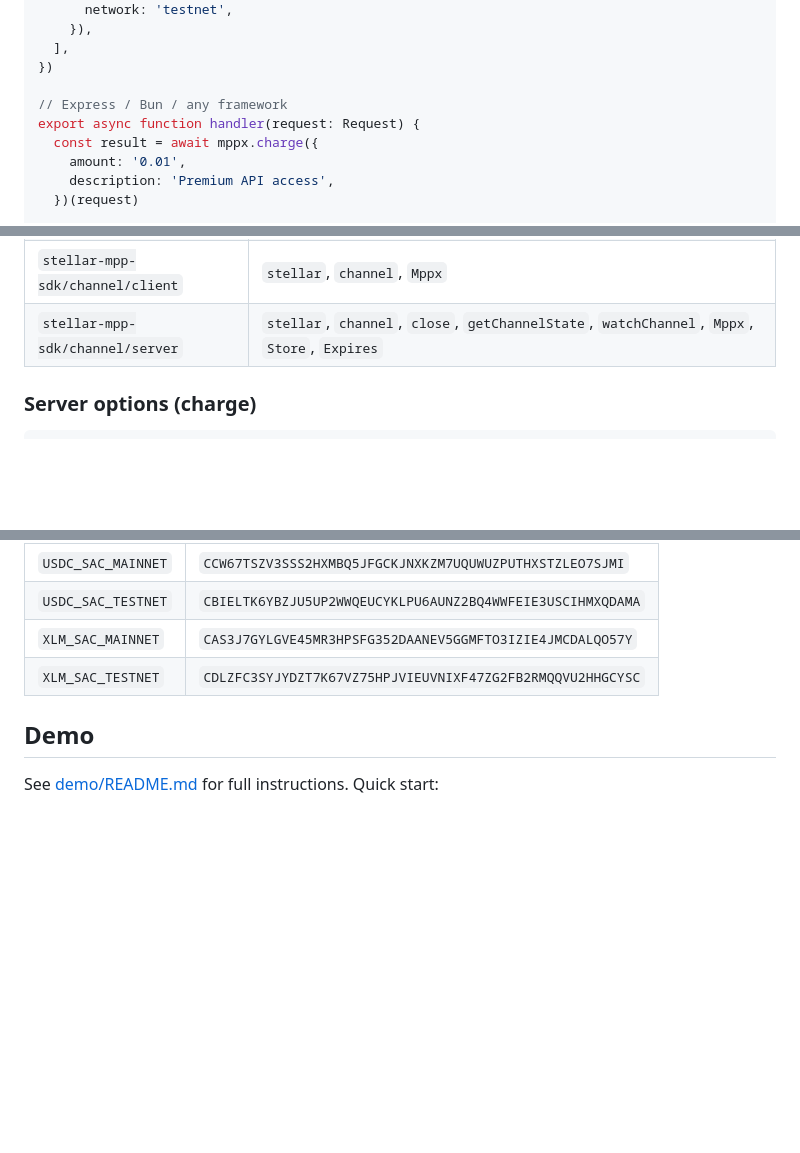
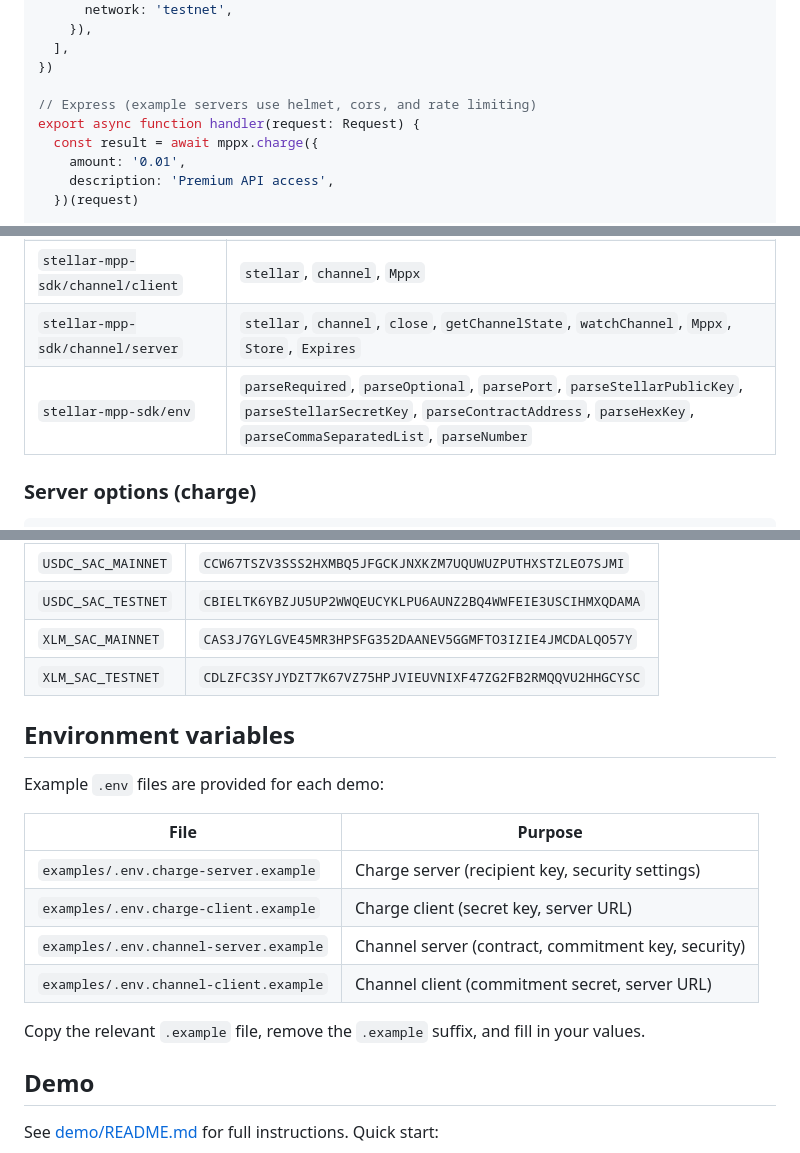
Before and after one commit to stellar-experimental/stellar-mpp-sdk, a Markdown page: README.md, 3 parts joined by grey strips. Drawn GitHub-style; blank space fills up the shorter version.

```diff
--- a/README.md
+++ b/README.md
@@ -106,7 +122,7 @@ const mppx = Mppx.create({
   ],
 })
 
-// Express / Bun / any framework
+// Express (example servers use helmet, cors, and rate limiting)
 export async function handler(request: Request) {
   const result = await mppx.charge({
     amount: '0.01',
@@ -197,6 +213,7 @@ const data = await response.json()
 | `stellar-mpp-sdk/channel`        | `channel` (method schema)                                                                                            |
 | `stellar-mpp-sdk/channel/client` | `stellar`, `channel`, `Mppx`                                                                                         |
 | `stellar-mpp-sdk/channel/server` | `stellar`, `channel`, `close`, `getChannelState`, `watchChannel`, `Mppx`, `Store`, `Expires`                         |
+| `stellar-mpp-sdk/env`            | `parseRequired`, `parseOptional`, `parsePort`, `parseStellarPublicKey`, `parseStellarSecretKey`, `parseContractAddress`, `parseHexKey`, `parseCommaSeparatedList`, `parseNumber` |
 
 ### Server options (charge)
 
@@ -351,6 +368,19 @@ await close({
 | `XLM_SAC_MAINNET`  | `CAS3J7GYLGVE45MR3HPSFG352DAANEV5GGMFTO3IZIE4JMCDALQO57Y`  |
 | `XLM_SAC_TESTNET`  | `CDLZFC3SYJYDZT7K67VZ75HPJVIEUVNIXF47ZG2FB2RMQQVU2HHGCYSC` |
 
+## Environment variables
+
+Example `.env` files are provided for each demo:
+
+| File                                    | Purpose                                              |
+| --------------------------------------- | ---------------------------------------------------- |
+| `examples/.env.charge-server.example`   | Charge server (recipient key, security settings)     |
+| `examples/.env.charge-client.example`   | Charge client (secret key, server URL)               |
+| `examples/.env.channel-server.example`  | Channel server (contract, commitment key, security)  |
+| `examples/.env.channel-client.example`  | Channel client (commitment secret, server URL)       |
+
+Copy the relevant `.example` file, remove the `.example` suffix, and fill in your values.
+
 ## Demo
 
 See [demo/README.md](demo/README.md) for full instructions. Quick start:
```
Also changed, not shown: other parts of README.md (+45 -7 lines), CLAUDE.md (+16 -0 lines).
